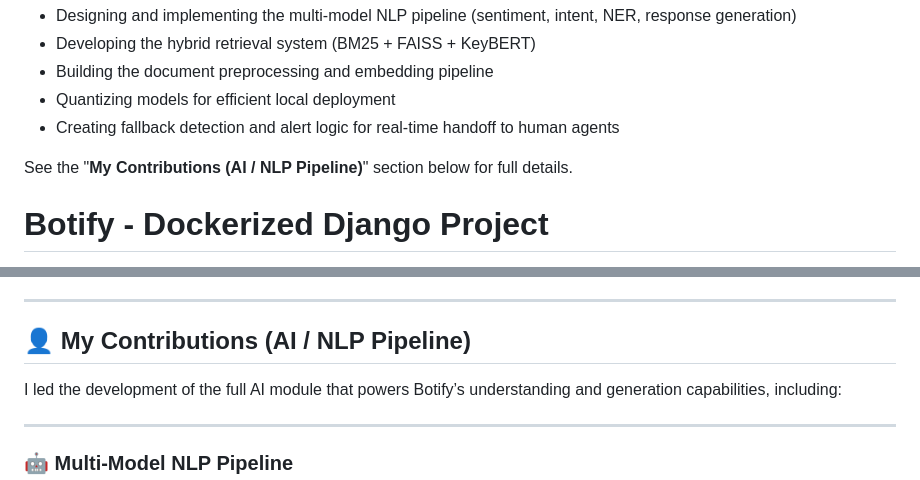
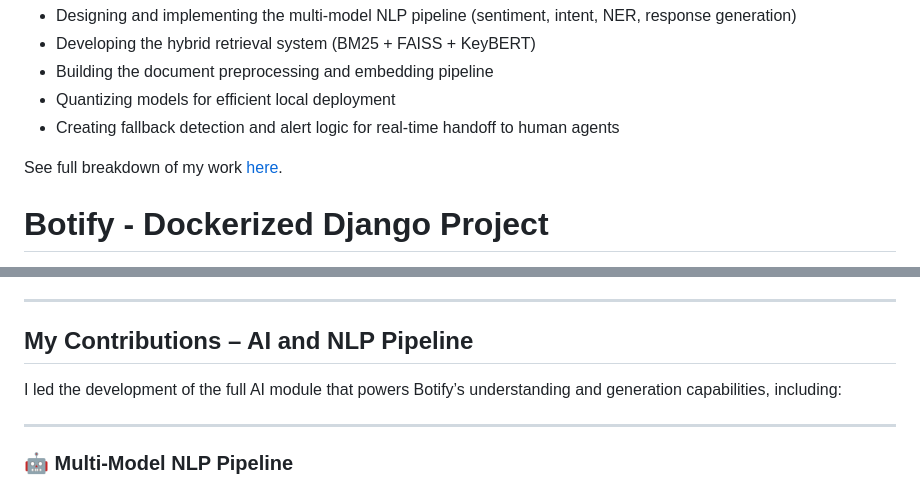
Before and after one commit to buthinaaa/botify, a Markdown page: README.md, 2 parts joined by grey strips. Drawn GitHub-style.

```diff
--- a/README.md
+++ b/README.md
@@ -9,7 +9,7 @@ My contributions focused specifically on:
 - Quantizing models for efficient local deployment
 - Creating fallback detection and alert logic for real-time handoff to human agents
 
-See the "**My Contributions (AI / NLP Pipeline)**" section below for full details.
+See full breakdown of my work [here](#my-contributions--ai-and-nlp-pipeline).
 
 
 # Botify - Dockerized Django Project
@@ -150,7 +150,7 @@ For production deployment, you should:
 
 ---
 
-## 👤 My Contributions (AI / NLP Pipeline)
+## My Contributions – AI and NLP Pipeline
 
 I led the development of the full AI module that powers Botify’s understanding and generation capabilities, including:
 
```
